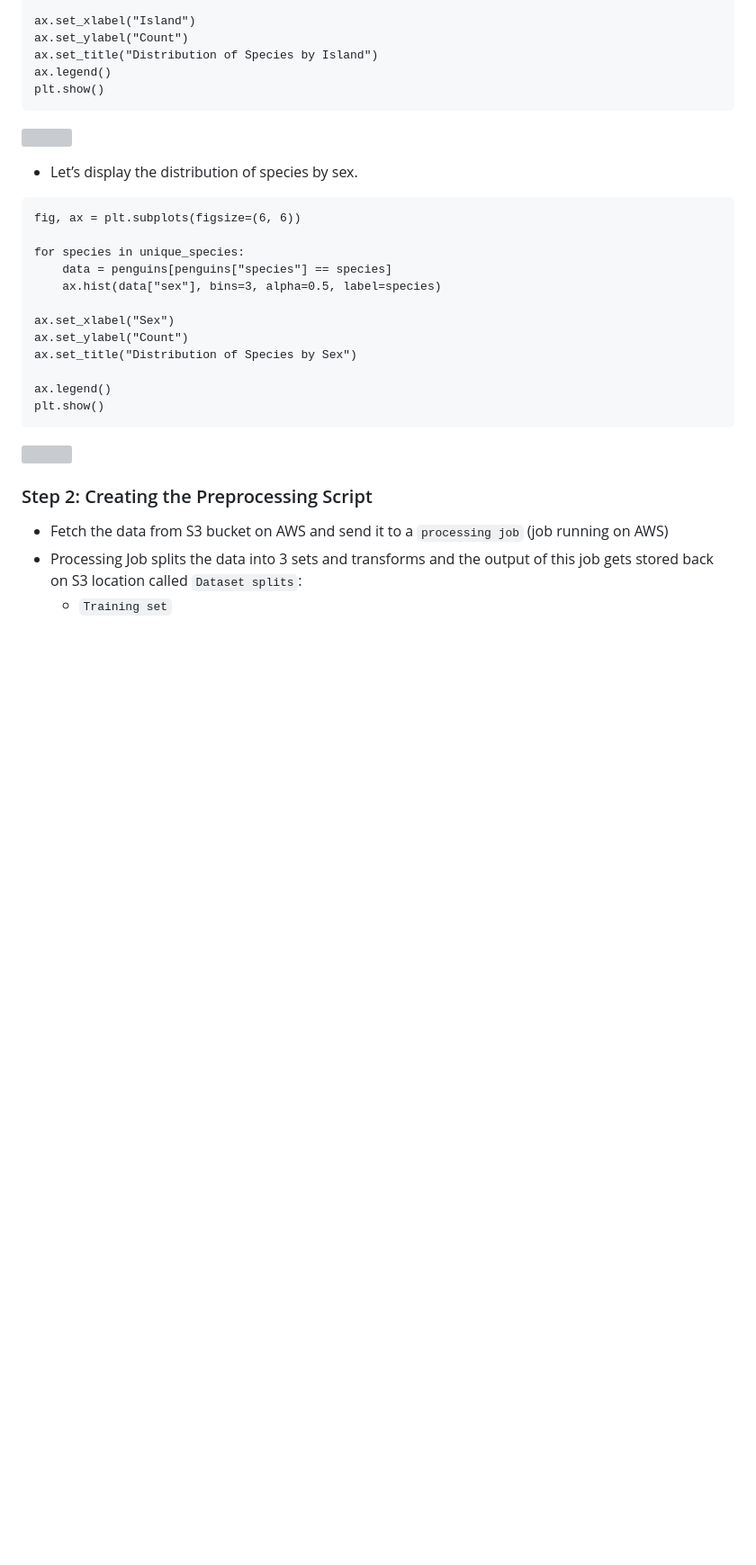
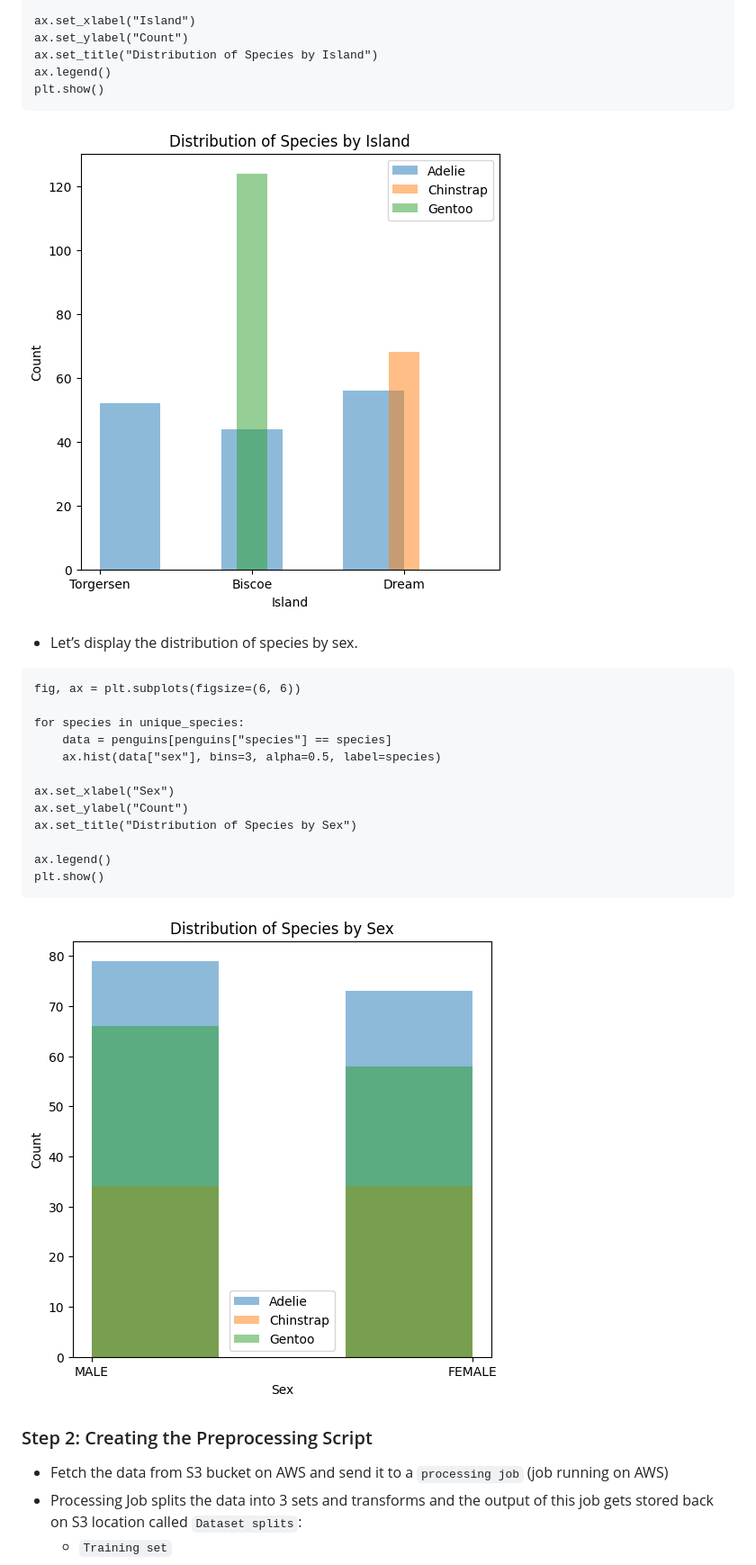
Before and after one commit to rohit-chandra/penguin_classification, a Markdown page: README.md, the part around the change printed below. Shown: that part at 90% size. GitHub-like rendering; blank space fills up the shorter version; grey boxes are pictures that could not be loaded.

````diff
--- a/README.md
+++ b/README.md
@@ -215,7 +215,7 @@ ax.legend()
 plt.show()
 ```
 <p align="left">
-<img src="program/images/eda11.PNG"/>
+<img src="program/images/eda11.png"/>
 </p>
 
 - Let’s display the distribution of species by sex.
@@ -235,7 +235,7 @@ ax.legend()
 plt.show()
 ```
 <p align="left">
-<img src="program/images/eda12.PNG"/>
+<img src="program/images/eda12.png"/>
 </p>
 
 
````
Also changed, not shown: other parts of README.md (+2 -2 lines).
